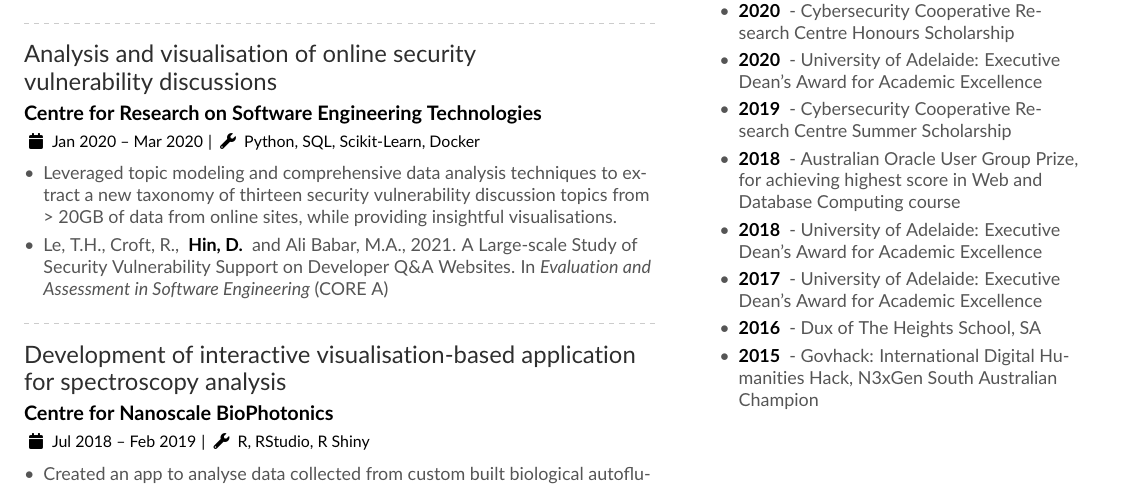
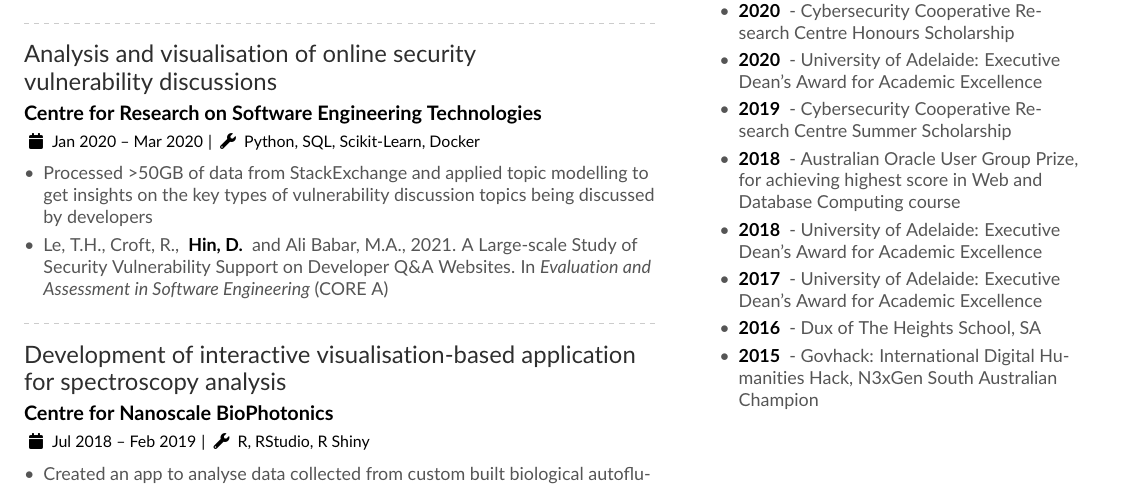
Before and after one commit to davidhin/resume, a LaTeX CV (davidhin.tex): part of the page, cut so that both start at the same text. Compiled offline with pdfLaTeX.

Commit message:
Update wording

```diff
--- a/davidhin.tex
+++ b/davidhin.tex
@@ -72,7 +72,7 @@
 
 \cveventalt{Analysis and visualisation of online security \\vulnerability discussions}{Centre for Research on Software Engineering Technologies}{Jan 2020 -- Mar 2020}{Python, SQL, Scikit-Learn, Docker}
 \begin{itemize}
-\item Leveraged topic modeling and comprehensive data analysis techniques to extract a new taxonomy of thirteen security vulnerability discussion topics from > 20GB of data from online sites, while providing insightful visualisations.
+\item Processed >50GB of data from StackExchange and applied topic modelling to get insights on the key types of vulnerability discussion topics being discussed by developers
 \item Le, T.H., Croft, R., \yearbold{Hin, D.} and Ali Babar, M.A., 2021. A Large-scale Study of Security Vulnerability Support on Developer Q\&A Websites. In \textit{Evaluation and Assessment in Software Engineering} (CORE A)
 \end{itemize}
 \divider
```
Also changed, not shown: davidhin.pdf.
